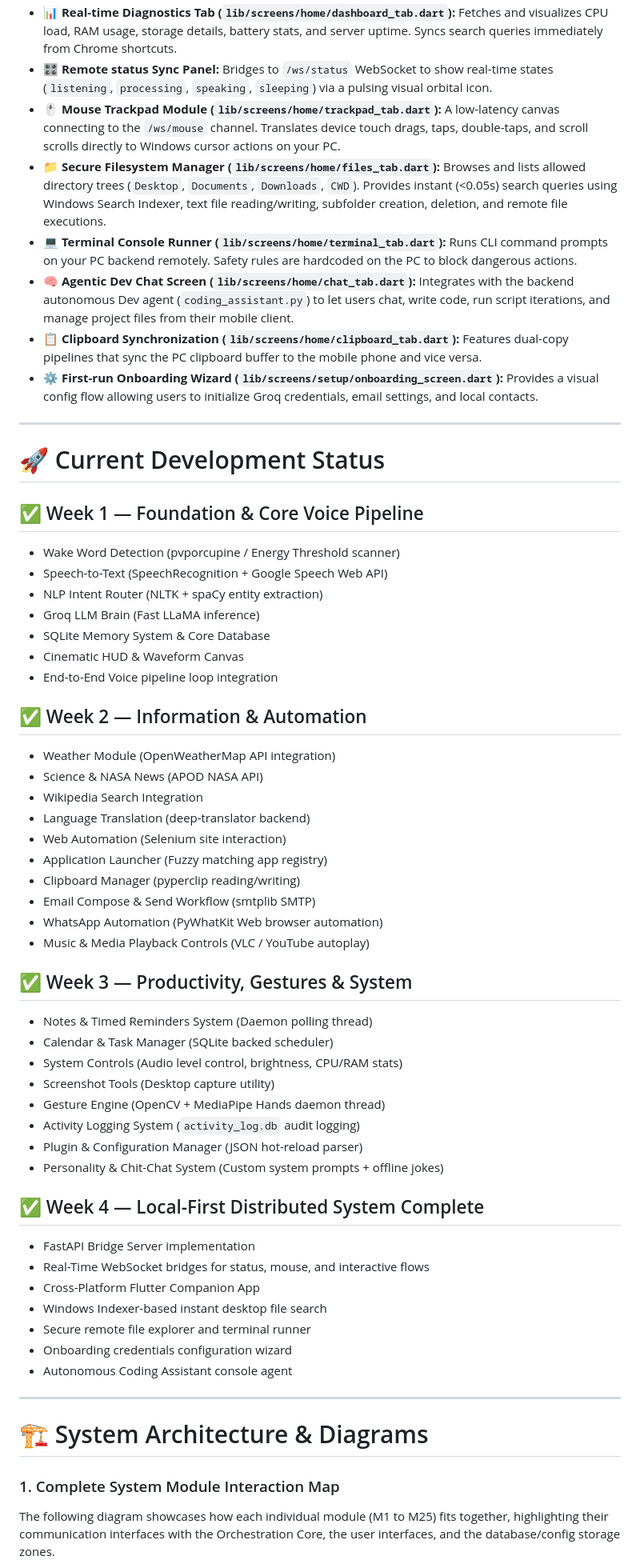
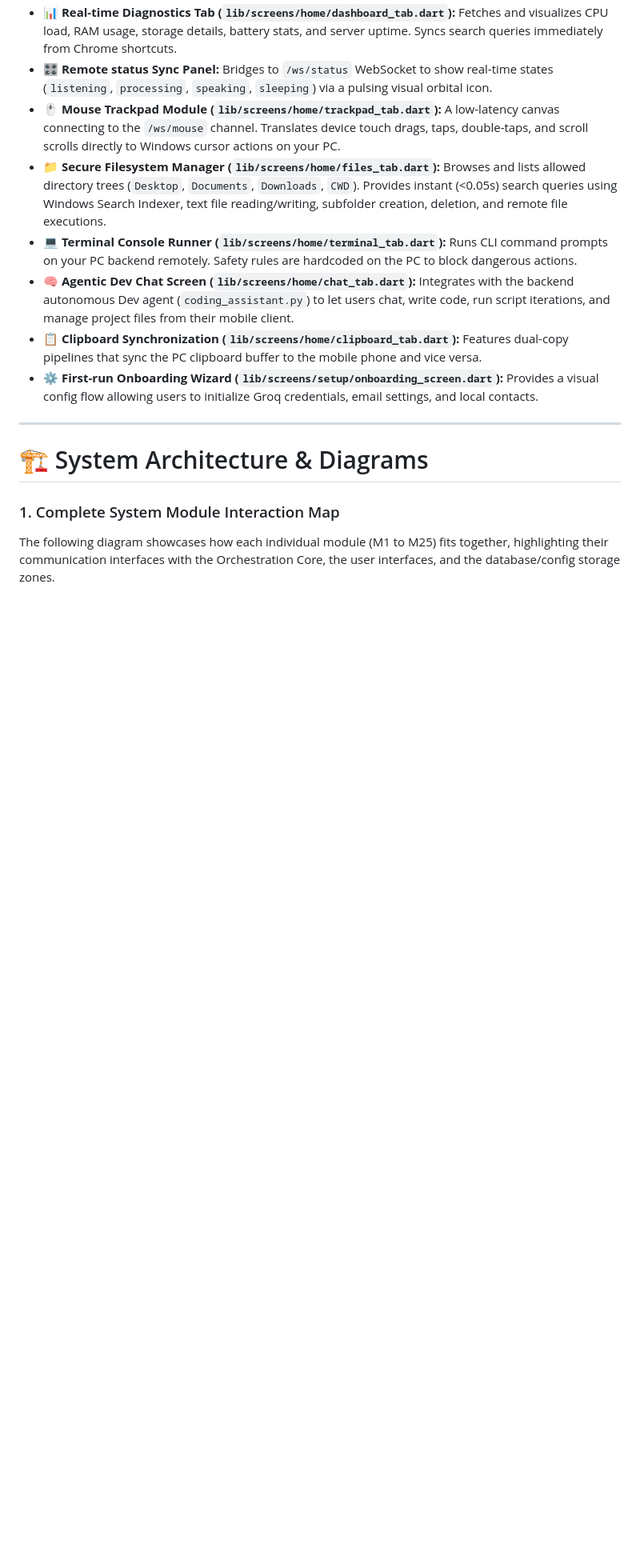
Before and after one commit to AkifNaveed12/NOVA-AI, a Markdown page: README.md, the part around one of its changes. Shown at 80% size. Rendered like a GitHub page; blank space fills up the shorter version.

Commit message:
Alyan: updated readme

```diff
--- a/README.md
+++ b/README.md
@@ -91,50 +94,6 @@ The Flutter companion app is structured as a modular controller dashboard contai
 
 ---
 
-# 🚀 Current Development Status
-
-## ✅ Week 1 — Foundation & Core Voice Pipeline
-*   Wake Word Detection (pvporcupine / Energy Threshold scanner)
-*   Speech-to-Text (SpeechRecognition + Google Speech Web API)
-*   NLP Intent Router (NLTK + spaCy entity extraction)
-*   Groq LLM Brain (Fast LLaMA inference)
-*   SQLite Memory System & Core Database
-*   Cinematic HUD & Waveform Canvas
-*   End-to-End Voice pipeline loop integration
-
-## ✅ Week 2 — Information & Automation
-*   Weather Module (OpenWeatherMap API integration)
-*   Science & NASA News (APOD NASA API)
-*   Wikipedia Search Integration
-*   Language Translation (deep-translator backend)
-*   Web Automation (Selenium site interaction)
-*   Application Launcher (Fuzzy matching app registry)
-*   Clipboard Manager (pyperclip reading/writing)
-*   Email Compose & Send Workflow (smtplib SMTP)
-*   WhatsApp Automation (PyWhatKit Web browser automation)
-*   Music & Media Playback Controls (VLC / YouTube autoplay)
-
-## ✅ Week 3 — Productivity, Gestures & System
-*   Notes & Timed Reminders System (Daemon polling thread)
-*   Calendar & Task Manager (SQLite backed scheduler)
-*   System Controls (Audio level control, brightness, CPU/RAM stats)
-*   Screenshot Tools (Desktop capture utility)
-*   Gesture Engine (OpenCV + MediaPipe Hands daemon thread)
-*   Activity Logging System (`activity_log.db` audit logging)
-*   Plugin & Configuration Manager (JSON hot-reload parser)
-*   Personality & Chit-Chat System (Custom system prompts + offline jokes)
-
-## ✅ Week 4 — Local-First Distributed System Complete
-*   FastAPI Bridge Server implementation
-*   Real-Time WebSocket bridges for status, mouse, and interactive flows
-*   Cross-Platform Flutter Companion App
-*   Windows Indexer-based instant desktop file search
-*   Secure remote file explorer and terminal runner
-*   Onboarding credentials configuration wizard
-*   Autonomous Coding Assistant console agent
-
----
-
 # 🏗️ System Architecture & Diagrams
 
 ### 1. Complete System Module Interaction Map
```
Also changed, not shown: other parts of README.md (+84 -78 lines).
